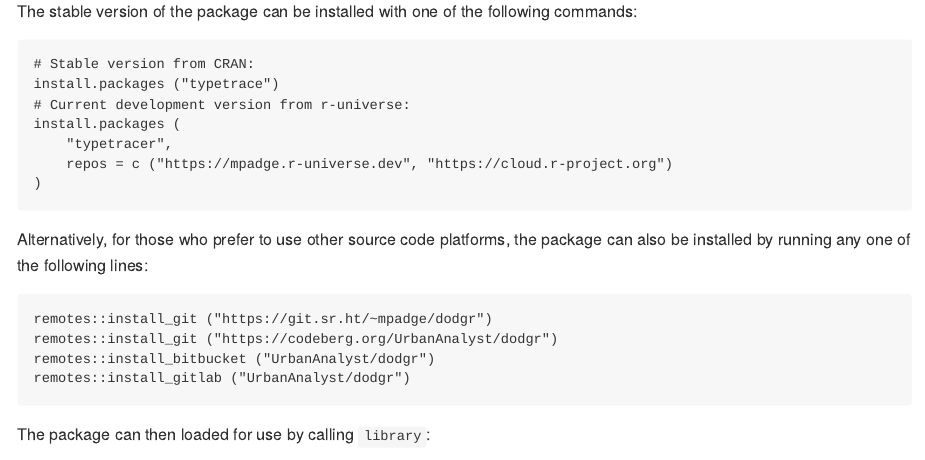
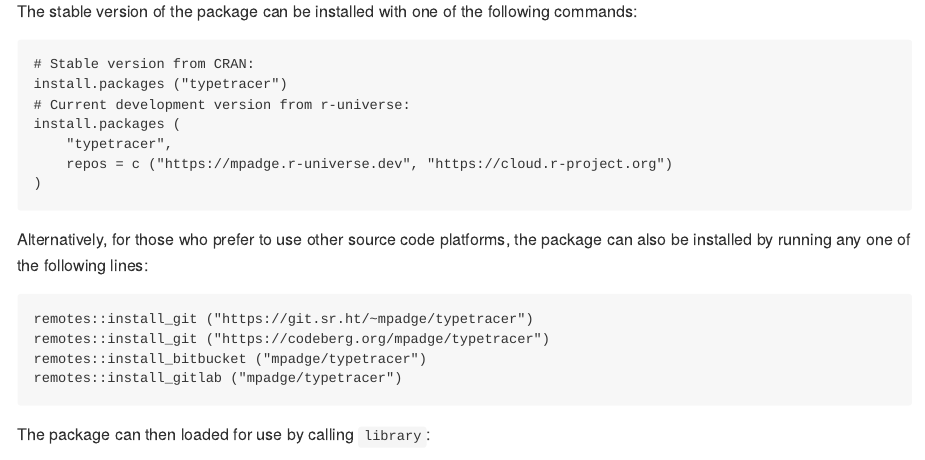
Before and after one commit to mpadge/typetracer, an R Markdown document (README.Rmd): the page in a window 1100 px wide, from 300 px down. The pictures show the output file README.md that the author committed with the source, drawn offline in the style of GitHub; badge pictures from the web are left out.

Commit message:
update reamd with proper links to alt remote urls

````diff
--- a/README.Rmd
+++ b/README.Rmd
@@ -48,10 +48,10 @@ Alternatively, for those who prefer to use other source code platforms, the
 package can also be installed by running any one of the following lines:
 
 ```{r remotes-alt, eval = FALSE}
-remotes::install_git ("https://git.sr.ht/~mpadge/dodgr")
-remotes::install_git ("https://codeberg.org/UrbanAnalyst/dodgr")
-remotes::install_bitbucket ("UrbanAnalyst/dodgr")
-remotes::install_gitlab ("UrbanAnalyst/dodgr")
+remotes::install_git ("https://git.sr.ht/~mpadge/typetracer")
+remotes::install_git ("https://codeberg.org/mpadge/typetracer")
+remotes::install_bitbucket ("mpadge/typetracer")
+remotes::install_gitlab ("mpadge/typetracer")
 ```
 
 
--- a/codemeta.json
+++ b/codemeta.json
@@ -11,7 +11,7 @@
   "codeRepository": "https://github.com/mpadge/typetracer",
   "issueTracker": "https://github.com/mpadge/typetracer/issues",
   "license": "https://spdx.org/licenses/MIT",
-  "version": "0.2.2.013",
+  "version": "0.2.2.014",
   "programmingLanguage": {
     "@type": "ComputerLanguage",
     "name": "R",
````
Also changed, not shown: README.md, 1 other file.
